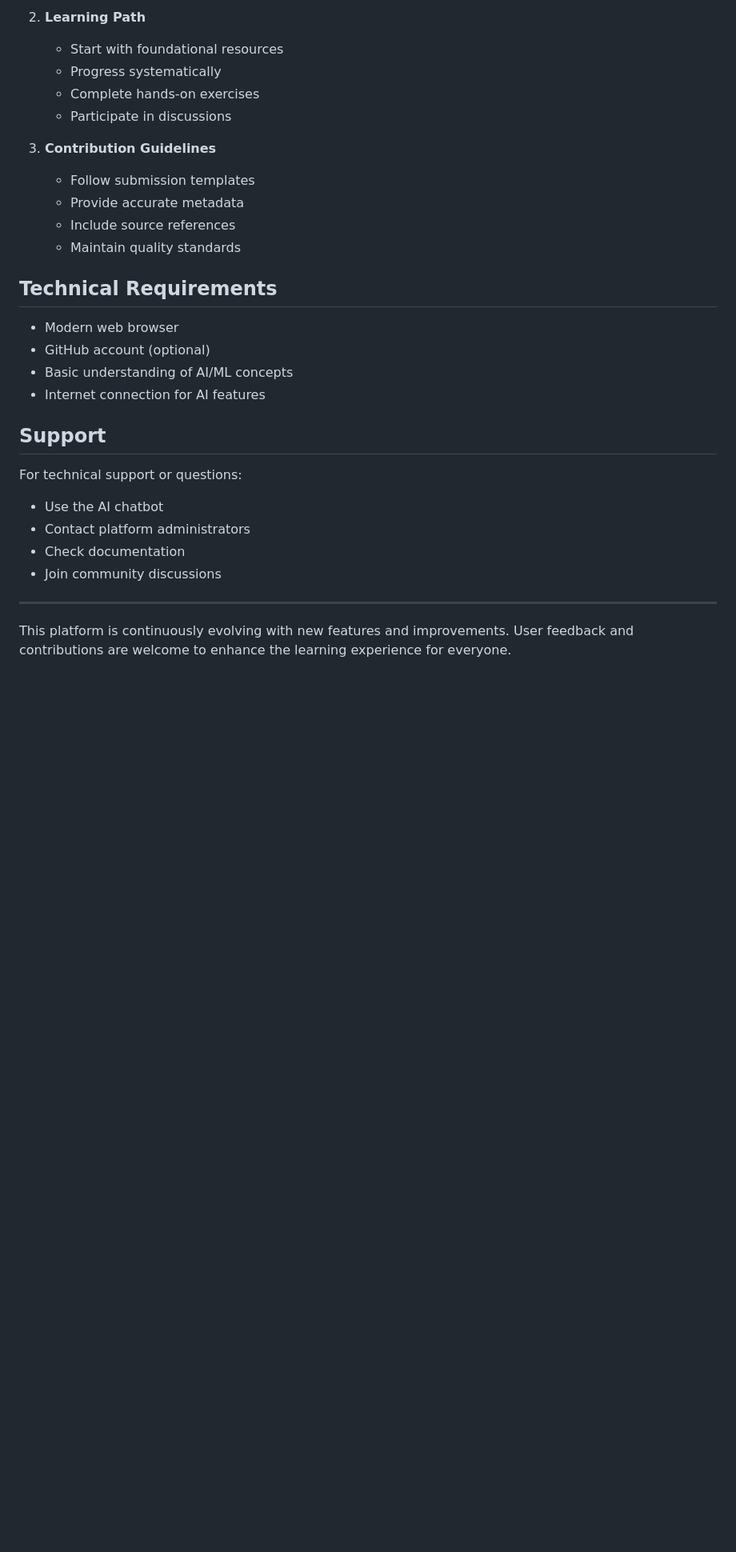
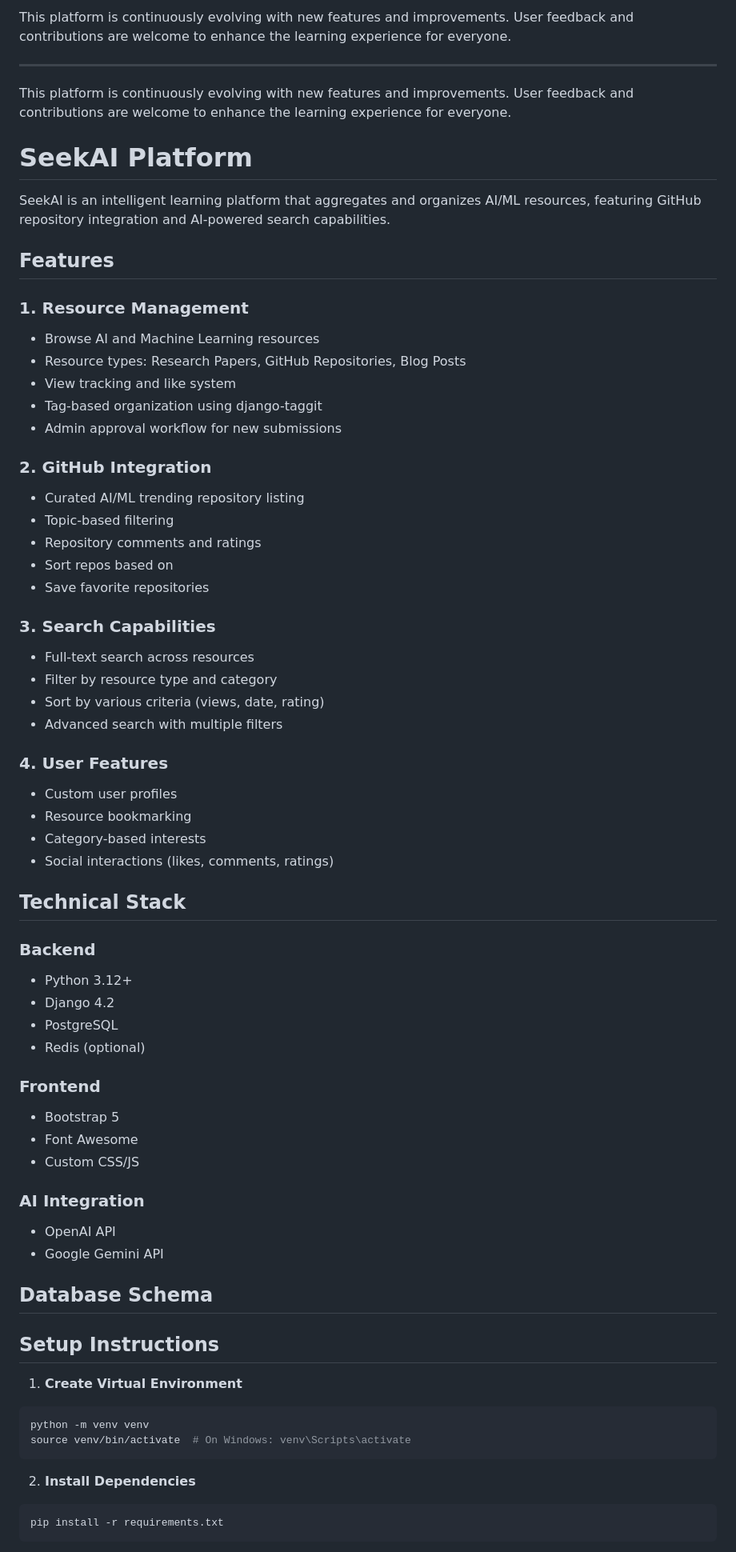
Before and after one commit to Aditya-Vinit-Joshi/HW-New, a Markdown page: README.md, the part around one of its changes. Shown at 80% size. GitHub-like rendering; blank space fills up the shorter version.

````diff
--- a/README.md
+++ b/README.md
@@ -235,30 +209,74 @@ Community members can enhance the platform through:
-2. **Learning Path**
-   - Start with foundational resources
-   - Progress systematically
-   - Complete hands-on exercises
-   - Participate in discussions
-
-3. **Contribution Guidelines**
-   - Follow submission templates
-   - Provide accurate metadata
-   - Include source references
-   - Maintain quality standards
-
-## Technical Requirements
-
-- Modern web browser
-- GitHub account (optional)
-- Basic understanding of AI/ML concepts
-- Internet connection for AI features
-
-## Support
-
-For technical support or questions:
-- Use the AI chatbot
-- Contact platform administrators
-- Check documentation
-- Join community discussions
+This platform is continuously evolving with new features and improvements. User feedback and contributions are welcome to enhance the learning experience for everyone.
 
 ---
 
 This platform is continuously evolving with new features and improvements. User feedback and contributions are welcome to enhance the learning experience for everyone.
+
+
+
+# SeekAI Platform
+
+SeekAI is an intelligent learning platform that aggregates and organizes AI/ML resources, featuring GitHub repository integration and AI-powered search capabilities.
+
+## Features
+
+### 1. Resource Management
+- Browse AI and Machine Learning resources
+- Resource types: Research Papers, GitHub Repositories, Blog Posts
+- View tracking and like system
+- Tag-based organization using django-taggit
+- Admin approval workflow for new submissions
+
+### 2. GitHub Integration
+- Curated AI/ML trending repository listing
+- Topic-based filtering
+- Repository comments and ratings
+- Sort repos based on
+- Save favorite repositories
+
+### 3. Search Capabilities
+- Full-text search across resources
+- Filter by resource type and category
+- Sort by various criteria (views, date, rating)
+- Advanced search with multiple filters
+
+### 4. User Features
+- Custom user profiles
+- Resource bookmarking
+- Category-based interests
+- Social interactions (likes, comments, ratings)
+
+## Technical Stack
+
+### Backend
+- Python 3.12+
+- Django 4.2
+- PostgreSQL
+- Redis (optional)
+
+### Frontend
+- Bootstrap 5
+- Font Awesome
+- Custom CSS/JS
+
+### AI Integration
+- OpenAI API
+- Google Gemini API
+
+## Database Schema
+
+
+
+## Setup Instructions
+
+1. **Create Virtual Environment**
+```bash
+python -m venv venv
+source venv/bin/activate  # On Windows: venv\Scripts\activate
+```
+
+2. **Install Dependencies**
+```bash
+pip install -r requirements.txt
+```
+
````
Also changed, not shown: other parts of README.md (+141 -47 lines).
